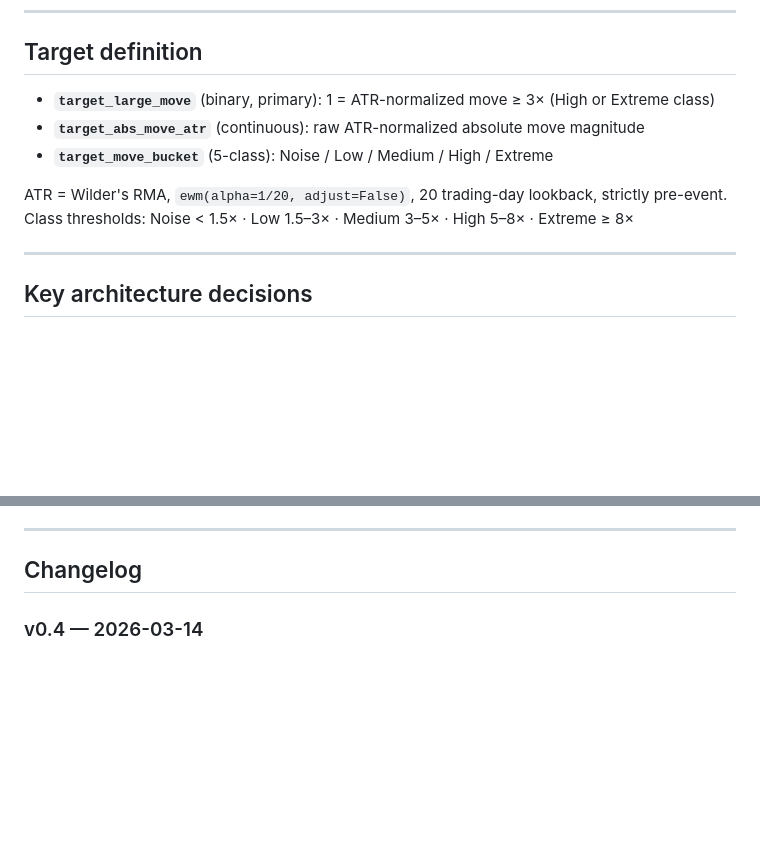
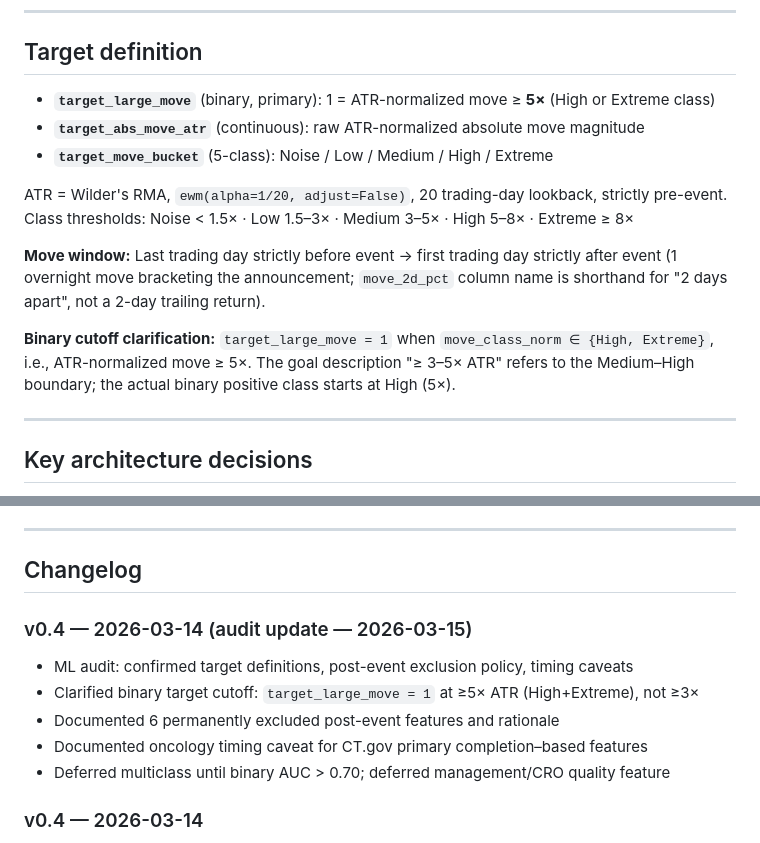
Before and after one commit to tomereldor/NuriTomer, a Markdown page: biotech_catalyst_v3/README.md, 2 parts joined by grey strips. Rendered like a GitHub page; blank space fills up the shorter version.

```diff
--- a/biotech_catalyst_v3/README.md
+++ b/biotech_catalyst_v3/README.md
@@ -104,12 +104,16 @@ python -m scripts.train_pre_event_v3               # retrain models + report
 
 ## Target definition
 
-- **`target_large_move`** (binary, primary): 1 = ATR-normalized move ≥ 3× (High or Extreme class)
+- **`target_large_move`** (binary, primary): 1 = ATR-normalized move ≥ **5×** (High or Extreme class)
 - **`target_abs_move_atr`** (continuous): raw ATR-normalized absolute move magnitude
 - **`target_move_bucket`** (5-class): Noise / Low / Medium / High / Extreme
 
 ATR = Wilder's RMA, `ewm(alpha=1/20, adjust=False)`, 20 trading-day lookback, strictly pre-event.
 Class thresholds: Noise < 1.5× · Low 1.5–3× · Medium 3–5× · High 5–8× · Extreme ≥ 8×
+
+**Move window:** Last trading day strictly before event → first trading day strictly after event (1 overnight move bracketing the announcement; `move_2d_pct` column name is shorthand for "2 days apart", not a 2-day trailing return).
+
+**Binary cutoff clarification:** `target_large_move = 1` when `move_class_norm ∈ {High, Extreme}`, i.e., ATR-normalized move ≥ 5×. The goal description "≥ 3–5× ATR" refers to the Medium–High boundary; the actual binary positive class starts at High (5×).
 
 ---
 
@@ -149,6 +182,13 @@ Class thresholds: Noise < 1.5× · Low 1.5–3× · Medium 3–5× · High 5–8
 ---
 
 ## Changelog
+
+### v0.4 — 2026-03-14 (audit update — 2026-03-15)
+- ML audit: confirmed target definitions, post-event exclusion policy, timing caveats
+- Clarified binary target cutoff: `target_large_move = 1` at ≥5× ATR (High+Extreme), not ≥3×
+- Documented 6 permanently excluded post-event features and rationale
+- Documented oncology timing caveat for CT.gov primary completion–based features
+- Deferred multiclass until binary AUC > 0.70; deferred management/CRO quality feature
 
 ### v0.4 — 2026-03-14
 - Added 11 CT.gov-grounded timing features via `refresh_ctgov_features.py` (per-NCT-ID API fetch, 679 unique IDs, 93.5–94.8% coverage)
```
Also changed, not shown: other parts of biotech_catalyst_v3/README.md (+29 -0 lines).
